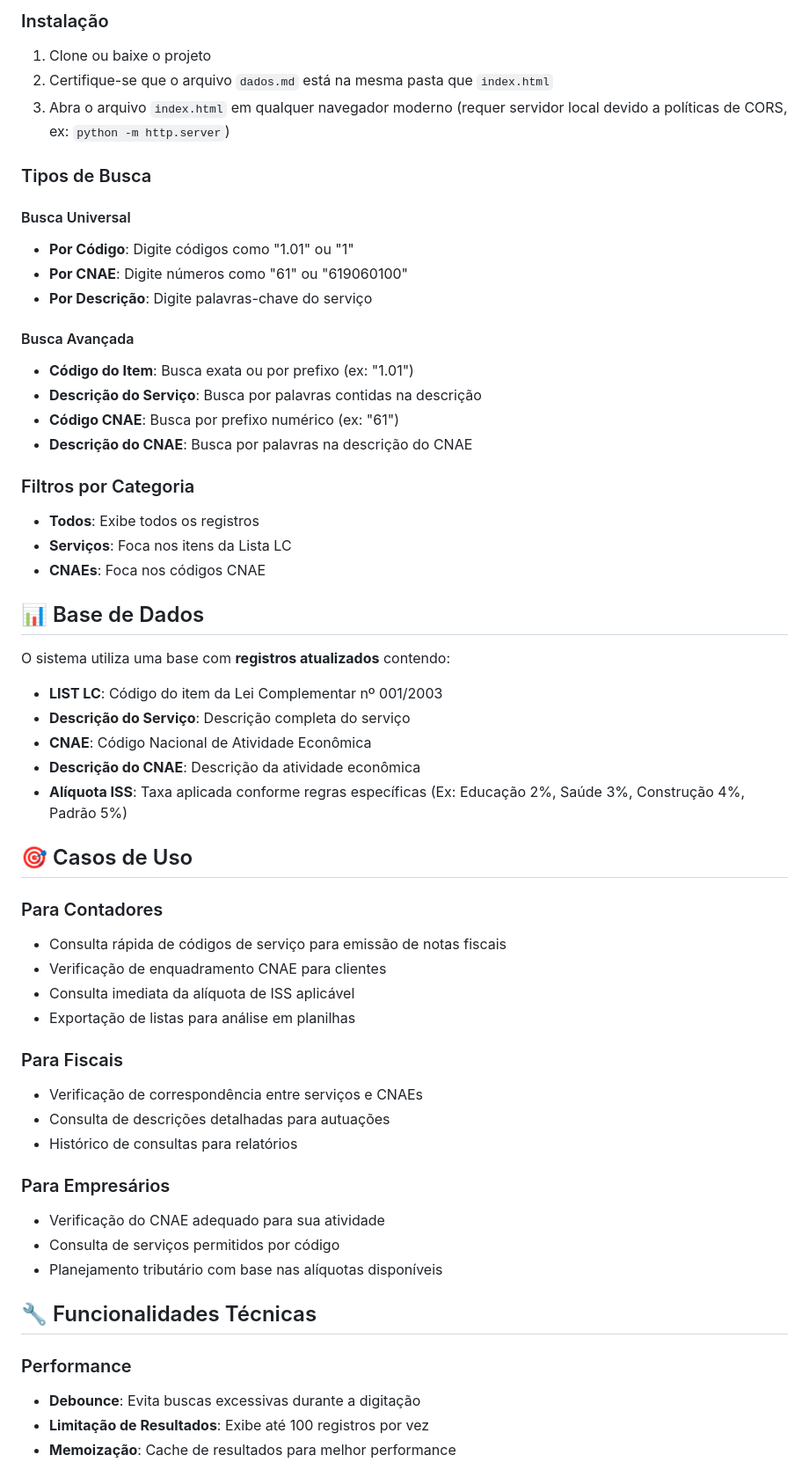
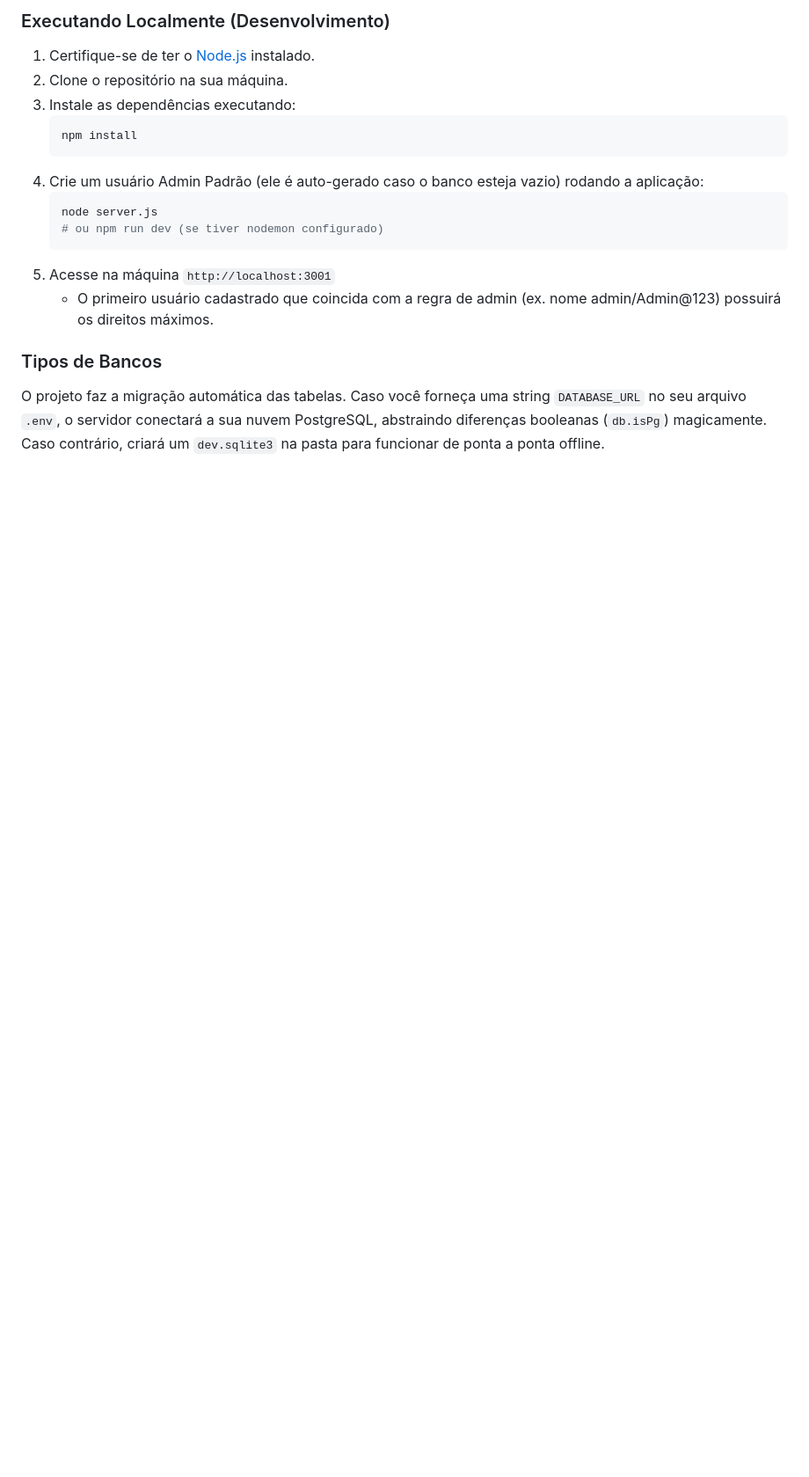
Before and after one commit to muriloitz75/Consult_ISS_ItemXCNAE, a Markdown page: README.md, the part around one of its changes. Shown at 88% size. Drawn GitHub-style; blank space fills up the shorter version.

Commit message:
docAtual

````diff
--- a/README.md
+++ b/README.md
@@ -46,58 +54,20 @@ Consult_ItemXCNAE/
 
-### Instalação
-1. Clone ou baixe o projeto
-2. Certifique-se que o arquivo `dados.md` está na mesma pasta que `index.html`
-3. Abra o arquivo `index.html` em qualquer navegador moderno (requer servidor local devido a políticas de CORS, ex: `python -m http.server`)
+### Executando Localmente (Desenvolvimento)
+1. Certifique-se de ter o [Node.js](https://nodejs.org/) instalado.
+2. Clone o repositório na sua máquina.
+3. Instale as dependências executando:
+   ```bash
+   npm install
+   ```
+4. Crie um usuário Admin Padrão (ele é auto-gerado caso o banco esteja vazio) rodando a aplicação:
+   ```bash
+   node server.js
+   # ou npm run dev (se tiver nodemon configurado)
+   ```
+5. Acesse na máquina `http://localhost:3001`
+   - O primeiro usuário cadastrado que coincida com a regra de admin (ex. nome admin/Admin@123) possuirá os direitos máximos.
 
-### Tipos de Busca
+### Tipos de Bancos
+O projeto faz a migração automática das tabelas.
+Caso você forneça uma string `DATABASE_URL` no seu arquivo `.env`, o servidor conectará a sua nuvem PostgreSQL, abstraindo diferenças booleanas (`db.isPg`) magicamente. Caso contrário, criará um `dev.sqlite3` na pasta para funcionar de ponta a ponta offline.
 
-#### Busca Universal
-- **Por Código**: Digite códigos como "1.01" ou "1"
-- **Por CNAE**: Digite números como "61" ou "619060100"
-- **Por Descrição**: Digite palavras-chave do serviço
-
-#### Busca Avançada
-- **Código do Item**: Busca exata ou por prefixo (ex: "1.01")
-- **Descrição do Serviço**: Busca por palavras contidas na descrição
-- **Código CNAE**: Busca por prefixo numérico (ex: "61")
-- **Descrição do CNAE**: Busca por palavras na descrição do CNAE
-
-### Filtros por Categoria
-- **Todos**: Exibe todos os registros
-- **Serviços**: Foca nos itens da Lista LC
-- **CNAEs**: Foca nos códigos CNAE
-
-## 📊 Base de Dados
-
-O sistema utiliza uma base com **registros atualizados** contendo:
-- **LIST LC**: Código do item da Lei Complementar nº 001/2003
-- **Descrição do Serviço**: Descrição completa do serviço
-- **CNAE**: Código Nacional de Atividade Econômica
-- **Descrição do CNAE**: Descrição da atividade econômica
-- **Alíquota ISS**: Taxa aplicada conforme regras específicas (Ex: Educação 2%, Saúde 3%, Construção 4%, Padrão 5%)
-
-## 🎯 Casos de Uso
-
-### Para Contadores
-- Consulta rápida de códigos de serviço para emissão de notas fiscais
-- Verificação de enquadramento CNAE para clientes
-- Consulta imediata da alíquota de ISS aplicável
-- Exportação de listas para análise em planilhas
-
-### Para Fiscais
-- Verificação de correspondência entre serviços e CNAEs
-- Consulta de descrições detalhadas para autuações
-- Histórico de consultas para relatórios
-
-### Para Empresários
-- Verificação do CNAE adequado para sua atividade
-- Consulta de serviços permitidos por código
-- Planejamento tributário com base nas alíquotas disponíveis
-
-## 🔧 Funcionalidades Técnicas
-
-### Performance
-- **Debounce**: Evita buscas excessivas durante a digitação
-- **Limitação de Resultados**: Exibe até 100 registros por vez
-- **Memoização**: Cache de resultados para melhor performance
-
````
Also changed, not shown: other parts of README.md (+42 -65 lines).
